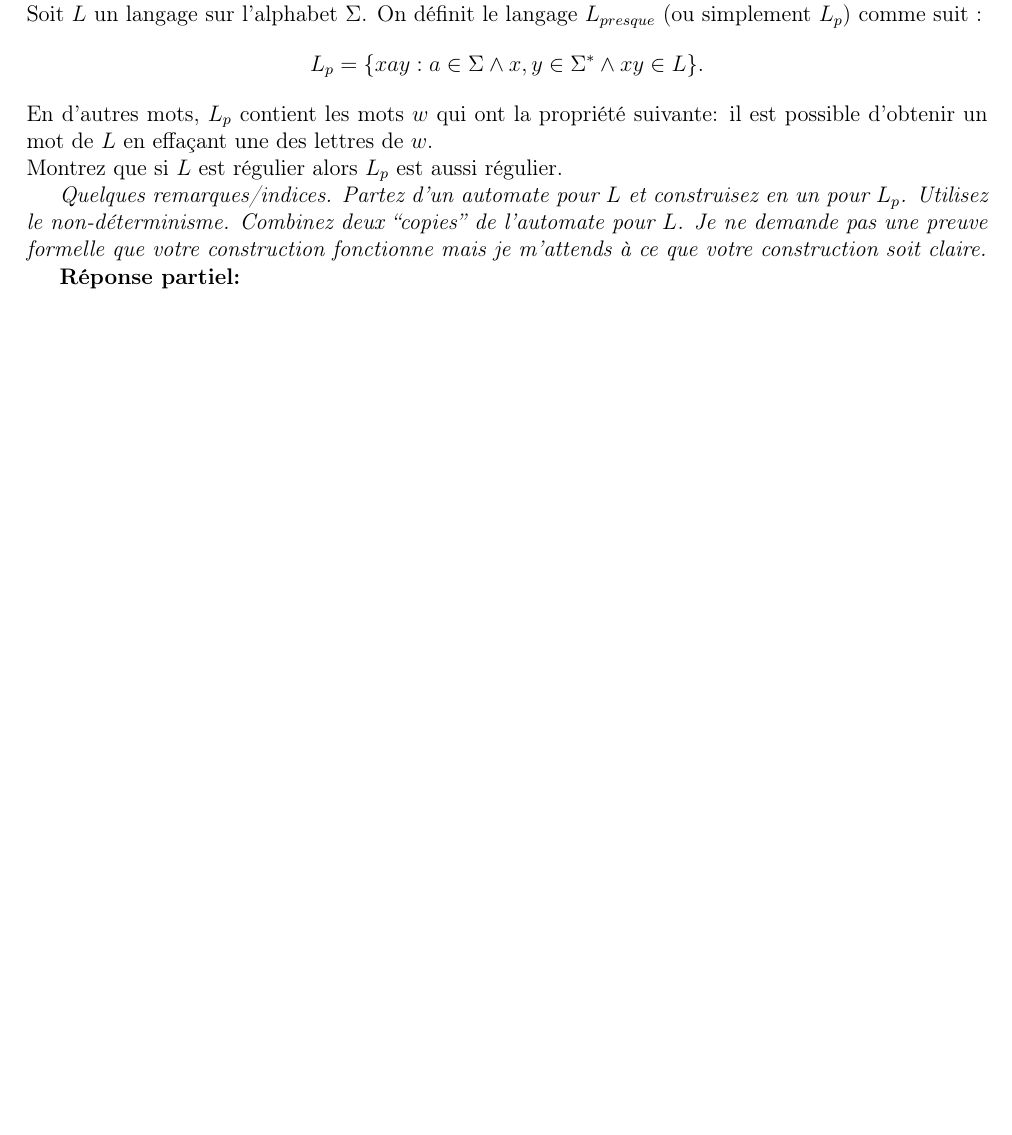
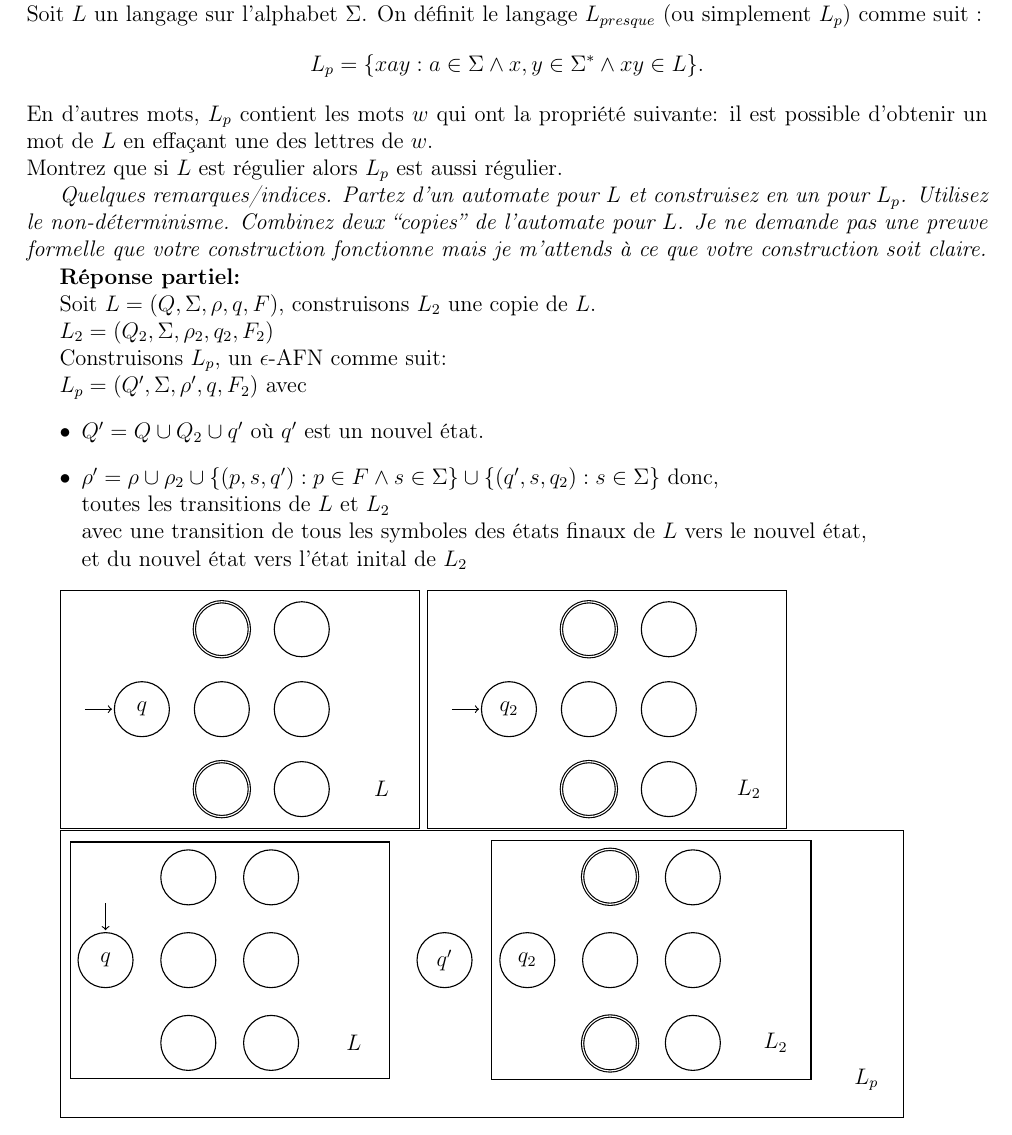
Before and after one commit to LordCatzorz/IFT-2002, a LaTeX document (Devoir1/IFT2002-devoir1-18a.tex): part of page 4 of 5, cut so that both start at the same text, the shorter picture padded with empty space. Compiled offline with pdfLaTeX; the source files are stored in an older character set and shown here as Unicode.

Commit message:
Début réponse partiel #6 Manque flèches.

```diff
--- a/Devoir1/IFT2002-devoir1-18a.tex
+++ b/Devoir1/IFT2002-devoir1-18a.tex
@@ -4,7 +4,7 @@
 \usepackage{amsmath}
 \usepackage{amsfonts,amssymb}
 \usepackage{tikz,tikz-qtree}
-\usetikzlibrary{positioning}
+\usetikzlibrary{fit, positioning}
 \usetikzlibrary{automata,backgrounds,snakes}
 \usepackage[framemethod=tikz]{mdframed}
 
@@ -363,6 +363,86 @@ Montrez que si $L$ est régulier alors $L_p$ est aussi régulier.
 
 {\bf Réponse partiel:}
 
+Soit $L = (Q, \Sigma, \rho, q, F)$, construisons $L_2$ une copie de $L$.
+
+$L_2 = (Q_2, \Sigma, \rho_2, q_2, F_2)$
+
+Construisons $L_p$, un $\epsilon$-AFN comme suit:
+
+$L_p = (Q', \Sigma, \rho', q, F_2)$ avec
+\begin{itemize}
+\item $Q' = Q \cup Q_2 \cup {q'}$ où $q'$ est un nouvel état.
+\item $\rho'=
+\rho \cup
+\rho_2 \cup
+\{(p, s, q'): p \in F \wedge s \in \Sigma  \} \cup
+\{(q', s, q_2): s \in \Sigma\}$ donc,
+\\toutes les transitions de $L$ et $L_2$
+\\avec une transition de tous les symboles des états finaux de $L$ vers le nouvel état,
+\\et du nouvel état vers l'état inital de $L_2$
+\end{itemize}
+
+\begin{tikzpicture}[->,shorten >=1pt,auto,node distance=1.5cm, semithick, show background rectangle]
+  \tikzstyle{every state}=[draw=black,text=black]
+  \node[initial,state,initial text=] (1) {$q$};
+  \node[state] (2) [right of=1] {};
+  \node[state] (3) [right of=2] {};
+  \node[accepting, state] (4) [above of=2] {};
+  \node[state] (5) [above of=3] {};
+  \node[accepting, state] (6) [below of=2] {};
+  \node[state] (7) [below of=3] {};
+  \node[state] (8) [right of=7, draw=none] {$L$};
+\end{tikzpicture}
+\begin{tikzpicture}[->,shorten >=1pt,auto,node distance=1.5cm, semithick, show background rectangle]
+  \tikzstyle{every state}=[draw=black,text=black]
+  \node[initial,state,initial text=] (1) {$q_2$};
+  \node[state] (2) [right of=1] {};
+  \node[state] (3) [right of=2] {};
+  \node[accepting, state] (4) [above of=2] {};
+  \node[state] (5) [above of=3] {};
+  \node[accepting, state] (6) [below of=2] {};
+  \node[state] (7) [below of=3] {};
+  \node[state] (8) [right of = 7, draw=none] {$L_2$};
+\end{tikzpicture}
+
+
+\begin{tikzpicture}[->,shorten >=1pt, node distance=0.5, auto, semithick, show background rectangle]
+  \tikzstyle{every state}=[draw=black,text=black]
+  %L
+  \node[initial above,state,initial text=] (LN1) {$q$};
+  \node[state] (LN2) [right =of LN1] {};
+  \node[state] (LN3) [right =of LN2] {};
+  \node[state] (LN4) [above =of LN2] {};
+  \node[state] (LN5) [above =of LN3] {};
+  \node[state] (LN6) [below =of LN2] {};
+  \node[state] (LN7) [below =of LN3] {};
+  \node[state] (LN8) [right =of LN7, draw=none] {$L$};
+  \node[fit=(LN1)(LN2)(LN3)(LN4)(LN5)(LN6)(LN7)(LN8),draw=black] (LBox) {};
+
+  %q
+  \node[state] (q) [right=of LBox] {$q'$};
+
+  %L2
+  \node[state] (L2N1) [right =of q] {$q_2$};
+  \node[state] (L2N2) [right =of L2N1] {};
+  \node[state] (L2N3) [right =of L2N2] {};
+  \node[accepting, state] (L2N4) [above =of L2N2] {};
+  \node[state] (L2N5) [above =of L2N3] {};
+  \node[accepting, state] (L2N6) [below =of L2N2] {};
+  \node[state] (L2N7) [below =of L2N3] {};
+  \node[state] (L2N8) [right =of L2N7, draw=none] {$L_2$};
+  \node[fit=(L2N1)(L2N2)(L2N3)(L2N4)(L2N5)(L2N6)(L2N7)(L2N8),draw=black] (L2Box) {};
+
+
+  \node[state] (1) [right = of L2Box.south east, draw=none] {$L_p$};
+
+
+;
+\end{tikzpicture}
+
+
+
+
 \bigskip
 \newpage
 \noindent {\bf Question 6.}
```
Also changed, not shown: Devoir1/IFT2002-devoir1-18a.pdf, Devoir1/IFT2002-devoir1-18a.tex (1 more changed lines).
